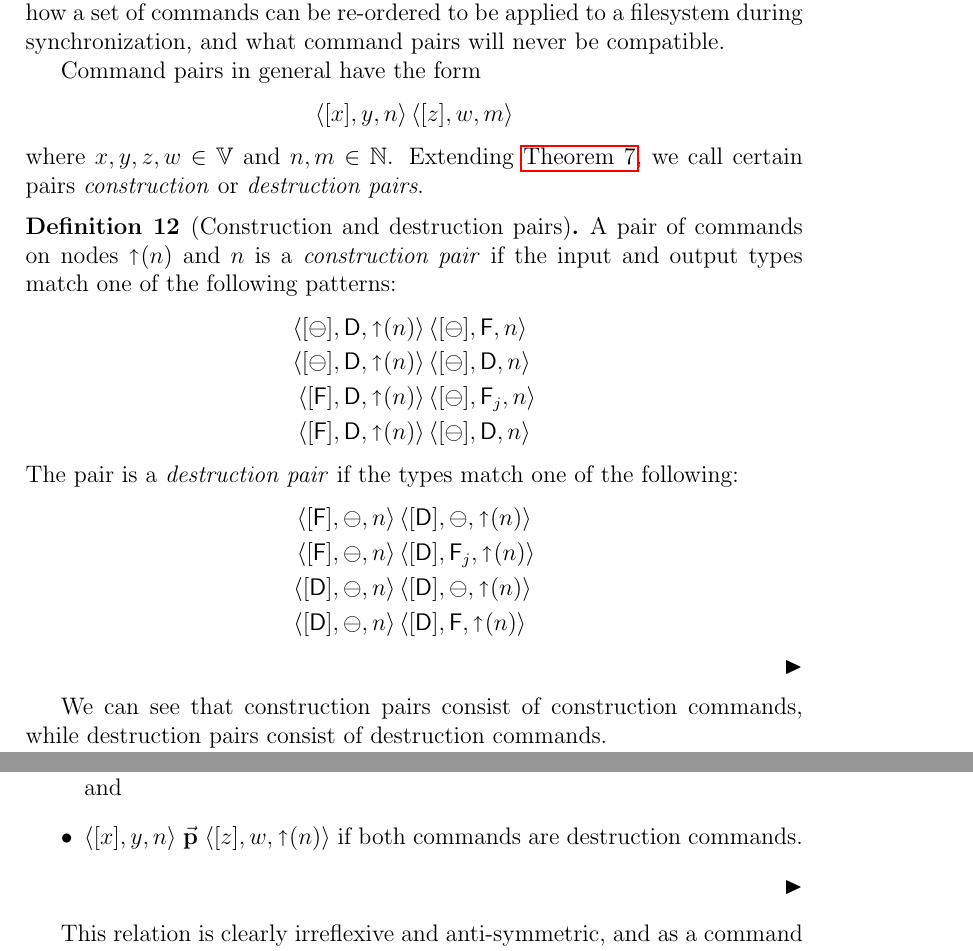
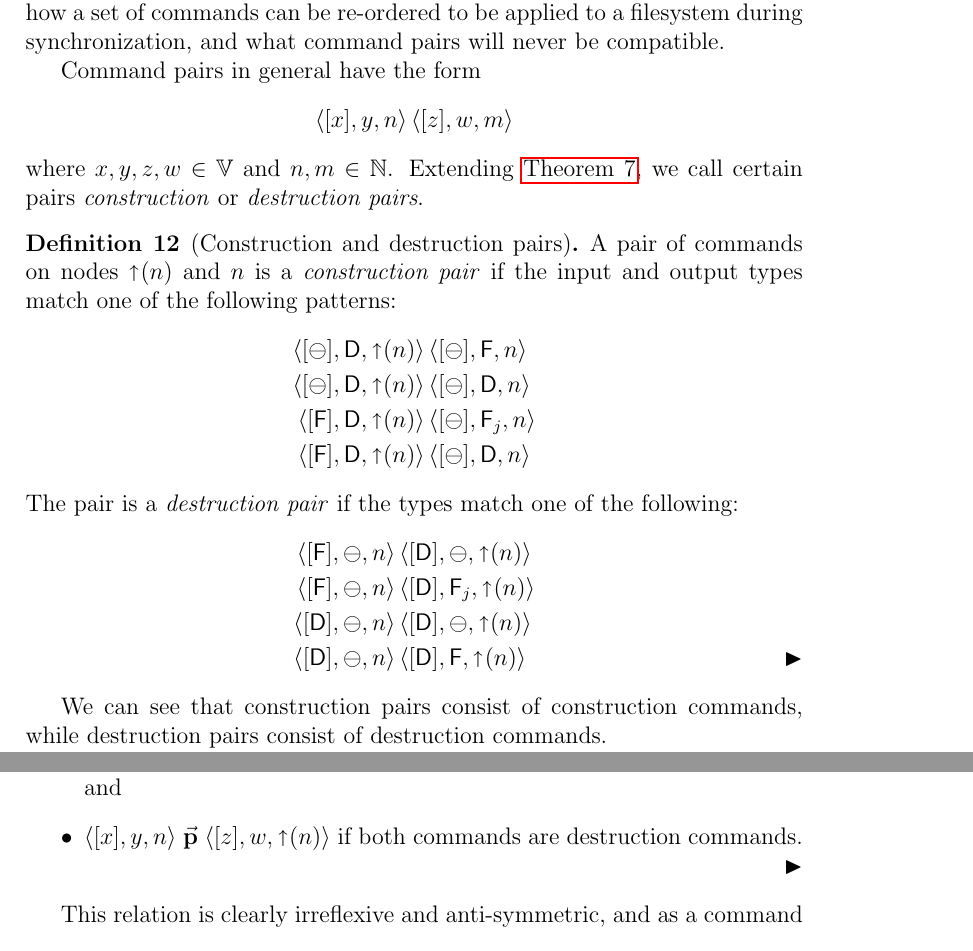
Before and after one commit to csirmaz/AlgebraicSyncPaper, a LaTeX paper (p2/paper.tex, which reads p2/axioms.tex, p2/ordering.tex): two parts of pages 10 and 15 of 42, joined at a grey line, cut so that both start at the same text. Compiled offline with pdfLaTeX.

Commit message:
Style tweaks

```diff
--- a/p2/axioms.tex
+++ b/p2/axioms.tex
@@ -119,10 +119,9 @@ The pair is a \emph{destruction pair} if the types match one of the following:
             \cfba{n}&\cc  \cdba{\pn} \\
             \cfba{n}&\cc  \caaa{\vald}{\valff}{\pn} \\
             \cdba{n}&\cc  \cdba{\pn} \\
-            \cdba{n}&\cc  \cdfa{\pn}
+            \cdba{n}&\cc  \cdfa{\pn} \qedhere
    \end{align*}
 \end{mydef}
-
 We can see that construction pairs consist of construction commands,
 while destruction pairs consist of destruction commands.
 
--- a/p2/ordering.tex
+++ b/p2/ordering.tex
@@ -24,7 +24,7 @@ The binary relation $\orderrel$ holds for some command pairs
 on directly related nodes in the following cases:
 \begin{itemize}
 \item $\caaa{x}{y}{\parentf{n}} \orderrel \caaa{z}{w}{n}$ if both commands are construction commands, and
-\item $\caaa{x}{y}{n} \orderrel \caaa{z}{w}{\parentf{n}}$ if both commands are destruction commands.
+\item $\caaa{x}{y}{n} \orderrel \caaa{z}{w}{\parentf{n}}$ if both commands are destruction commands. \qedhere
 \end{itemize}
 \end{mydef}
 This relation is clearly irreflexive and anti-symmetric,
```
Also changed, not shown: p2/def-filesystem.tex (+0 -1 lines), p2/upd-correct.tex (+1 -1 lines).
